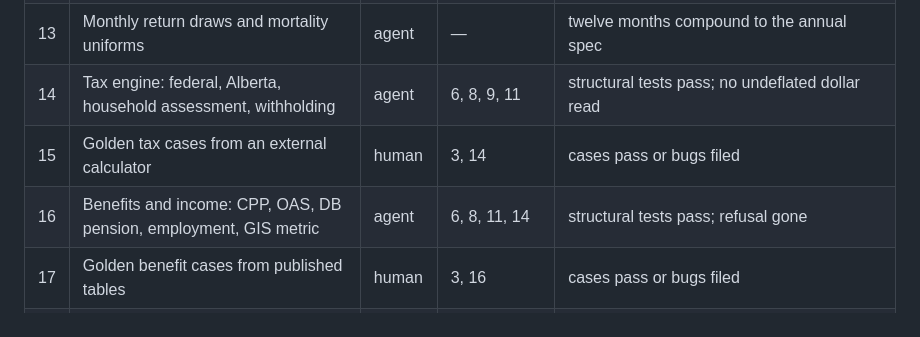
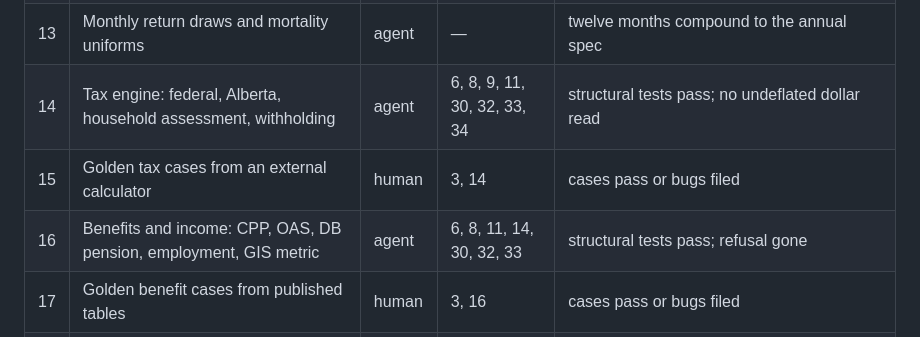
Before and after one commit to janowoc/northplan, a Markdown page: docs/roadmap.md, the part around the change. GitHub-like rendering.

Commit message:
docs(roadmap): record the amendment dependencies for 14 and 16
The midpoint review of 2026-09-10 added #30, #32 and #33 to the dependencies
of both the tax engine and the benefits issue, and #34 declares that it
blocks #14. The table row for each still carried the original list, so the
roadmap disagreed with the tracker about what has to land first.

Rows 18, 20 and 29 were updated with their amendment dependencies when those
amendments were written; these two were missed. Every other row agrees with
the union of its issue's header, its amendments section, and the Blocks
declarations that name it.

Refs #14, #16

Co-Authored-By: Claude Opus 5 <noreply@anthropic.com>
Claude-Session: https://claude.ai/code/session_01T4VoELJxK4HvxbKEECMbps

```diff
--- a/docs/roadmap.md
+++ b/docs/roadmap.md
@@ -34,9 +34,9 @@ belongs. `--standalone` writes a full document for a browser.
 | 11 | Typed immutable state and the initial-state builder | agent | 10 | walker test finds no writeable array |
 | 12 | Timeline arithmetic and mortality | agent | 4, 11 | death months geometric on a synthetic table |
 | 13 | Monthly return draws and mortality uniforms | agent | — | twelve months compound to the annual spec |
-| 14 | Tax engine: federal, Alberta, household assessment, withholding | agent | 6, 8, 9, 11 | structural tests pass; no undeflated dollar read |
+| 14 | Tax engine: federal, Alberta, household assessment, withholding | agent | 6, 8, 9, 11, 30, 32, 33, 34 | structural tests pass; no undeflated dollar read |
 | 15 | Golden tax cases from an external calculator | human | 3, 14 | cases pass or bugs filed |
-| 16 | Benefits and income: CPP, OAS, DB pension, employment, GIS metric | agent | 6, 8, 11, 14 | structural tests pass; refusal gone |
+| 16 | Benefits and income: CPP, OAS, DB pension, employment, GIS metric | agent | 6, 8, 11, 14, 30, 32, 33 | structural tests pass; refusal gone |
 | 17 | Golden benefit cases from published tables | human | 3, 16 | cases pass or bugs filed |
 | 18 | Account mechanics including RESP buckets and wind-up | agent | 6, 8, 11, 29, 32, 33 | every annual limit year-to-date aware |
 | 19 | The month body and the run loop (month step, part one) | agent | 12, 13, 14, 16, 18, 29, 33, 34 | cash identity holds every month |
```
